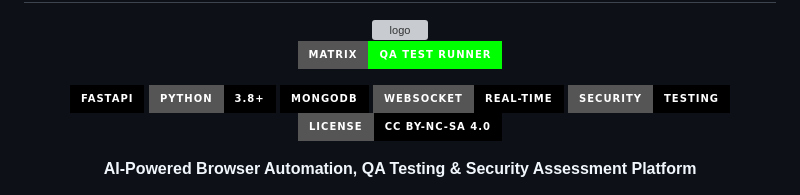
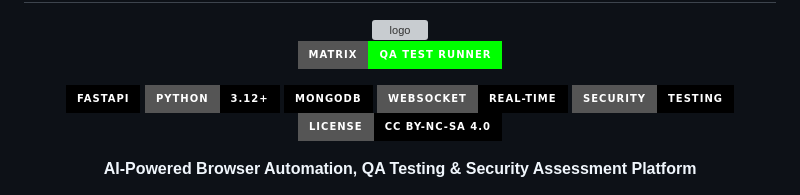
Before and after one commit to Pavelevich/matrix-qa, a Markdown page: README.MD, the part around the change. Drawn GitHub-style; badges without logos; grey boxes are pictures that could not be loaded.

```diff
--- a/README.MD
+++ b/README.MD
@@ -18,7 +18,7 @@
 
 <p align="center">
   <a href="https://fastapi.tiangolo.com" target="_blank"><img src="https://img.shields.io/badge/FastAPI-000000?style=for-the-badge&logo=fastapi&logoColor=00FF00" alt="FastAPI"></a>
-  <a href="https://www.python.org" target="_blank"><img src="https://img.shields.io/badge/python-3.8+-000000?style=for-the-badge&logo=python&logoColor=00FF00" alt="Python"></a>
+  <a href="https://www.python.org" target="_blank"><img src="https://img.shields.io/badge/python-3.12+-000000?style=for-the-badge&logo=python&logoColor=00FF00" alt="Python"></a>
   <a href="https://www.mongodb.com" target="_blank"><img src="https://img.shields.io/badge/MongoDB-000000?style=for-the-badge&logo=mongodb&logoColor=00FF00" alt="MongoDB"></a>
   <a href="https://developer.mozilla.org/en-US/docs/Web/API/WebSockets_API" target="_blank"><img src="https://img.shields.io/badge/WebSocket-Real--time-000000?style=for-the-badge&logo=websocket&logoColor=00FF00" alt="WebSocket"></a>
   <a href="https://owasp.org" target="_blank"><img src="https://img.shields.io/badge/Security-Testing-000000?style=for-the-badge&logo=lock&logoColor=00FF00" alt="Security"></a>
```
